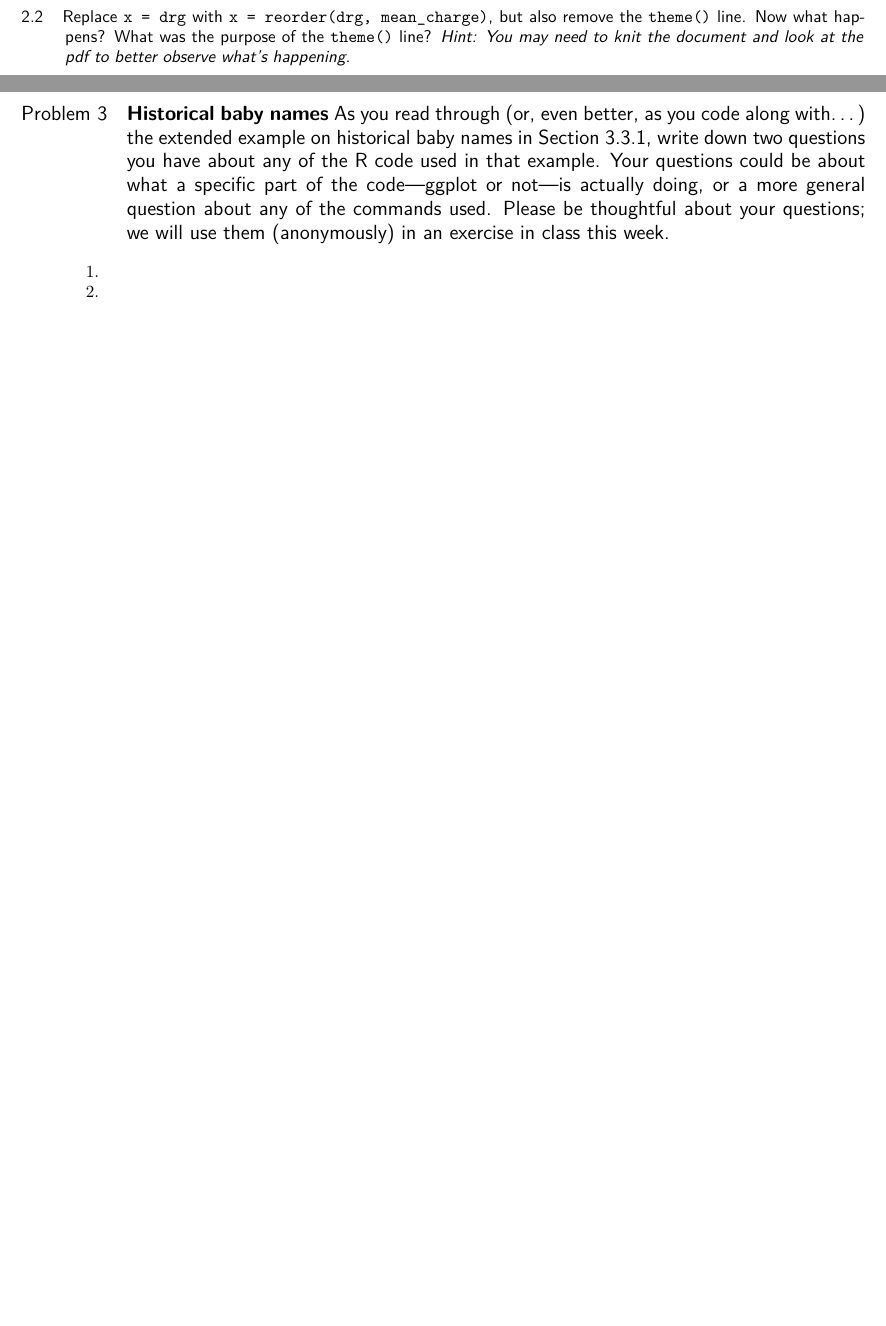
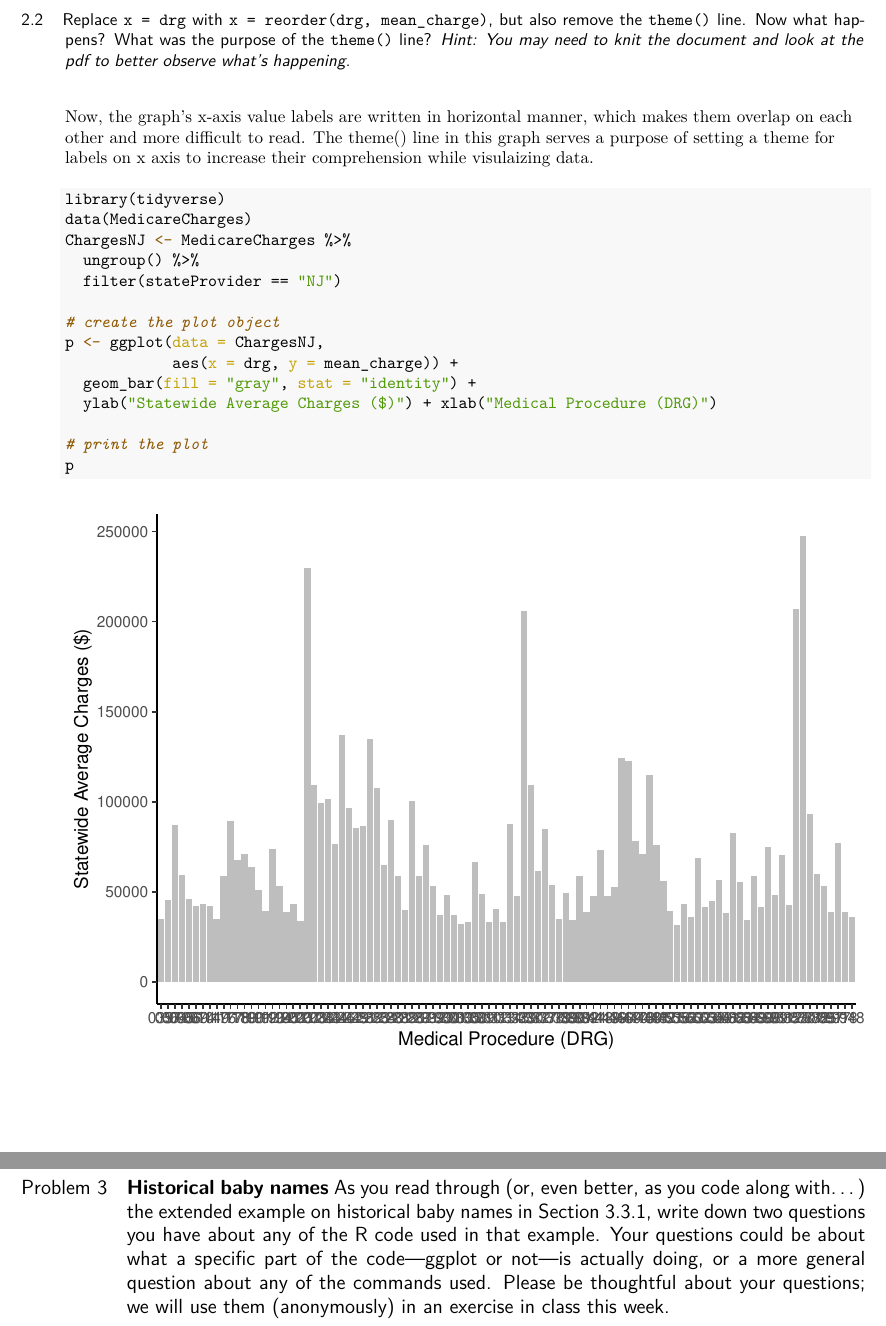
Before and after one commit to dmavani25/stat231-private-repo, an R Markdown document (rs1.Rmd): two parts of pages 6 and 7 of 8 before the commit and two parts of pages 7 and 8 of 9 after it, joined at a grey line, cut so that both start at the same text, the shorter picture padded with empty space. The pictures show the output file rs1.pdf that the author committed with the source.

Commit message:
Final versions of rset1!!

````diff
--- a/rs1.Rmd
+++ b/rs1.Rmd
@@ -191,8 +194,23 @@ ChargesNJ <- MedicareCharges %>%
 
 ## <!-- 2.2 -->Replace `x = drg` with `x = reorder(drg, mean_charge)`, but also remove the `theme()` line.  Now what happens?  What was the purpose of the `theme()` line?  *Hint: You may need to knit the document and look at the pdf to better observe what's happening.*
 
+Now, the graph's x-axis value labels are written in horizontal manner, which makes them overlap on each other and more difficult to read. The theme() line in this graph serves a purpose of setting a theme for labels on x axis to increase their comprehension while visulaizing data.
+
 ```{r}
+library(tidyverse)
+data(MedicareCharges)
+ChargesNJ <- MedicareCharges %>%
+  ungroup() %>%
+  filter(stateProvider == "NJ")
 
+# create the plot object
+p <- ggplot(data = ChargesNJ,
+            aes(x = drg, y = mean_charge)) +
+  geom_bar(fill = "gray", stat = "identity") +
+  ylab("Statewide Average Charges ($)") + xlab("Medical Procedure (DRG)")
+
+# print the plot
+p
 ```
 
 
@@ -203,9 +221,9 @@ Don't forget to commit and push!
 <!-- PROBLEM 3 ---------------------------------------------------------------->
 # <!-- 3 -->**Historical baby names** As you read through (or, even better, as you code along with...) the extended example on historical baby names in Section 3.3.1, write down two questions you have about any of the R code used in that example.  Your questions could be about what a specific part of the code---ggplot or not---is actually doing, or a more general question about any of the commands used. Please be thoughtful about your questions; we will use them (anonymously) in an exercise in class this week.
 
-1.
+1. Can you please explain the wtd.quantile?
 
-2.
+2. Can you please elaborate on %+% and similar syntax?
 
 \clearpage
 <!-- You are not required to code along with the section, but this is good practice that is strongly encouraged. Here's a code chunk to get you started...
````
Also changed, not shown: rs1.pdf, rs1.Rmd (11 more changed lines).
